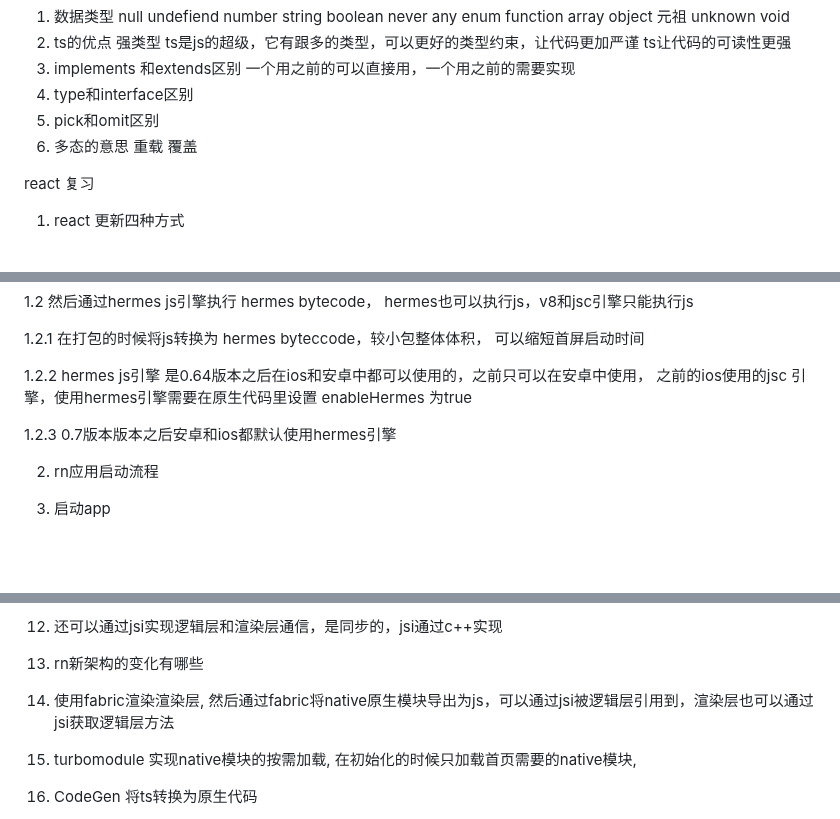
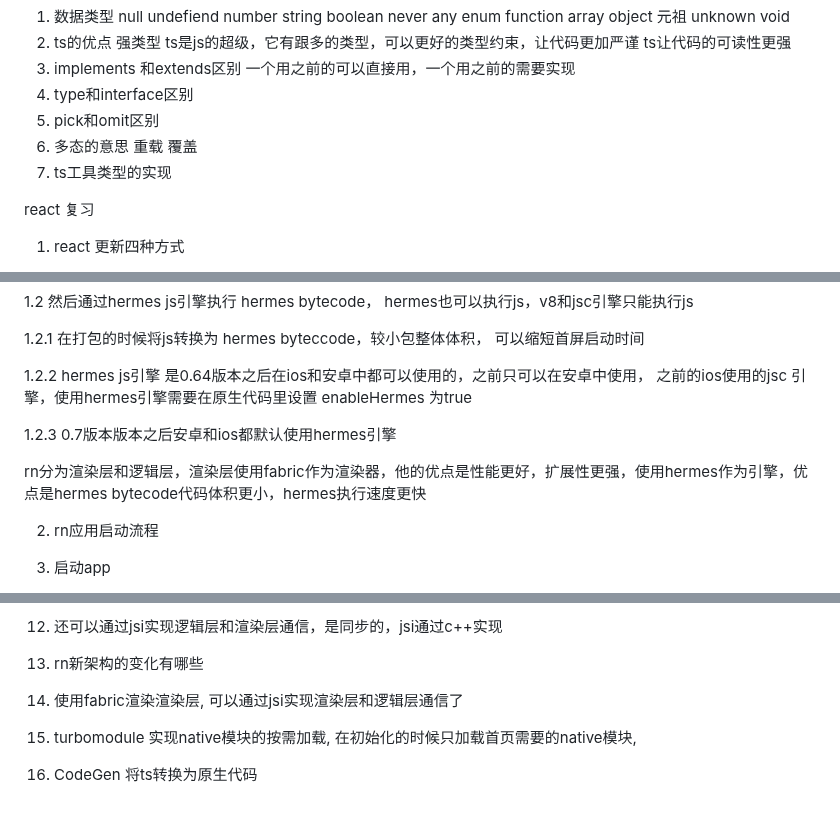
Before and after one commit to eattopking/web-performance, a Markdown page: interview/mianjing.md, 3 parts joined by grey strips. Rendered like a GitHub page; blank space fills up the shorter version.

```diff
--- a/interview/mianjing.md
+++ b/interview/mianjing.md
@@ -295,6 +295,7 @@ ts让代码的可读性更强
 6. 多态的意思
 重载
 覆盖
+7. ts工具类型的实现
 
 react 复习
 
@@ -490,6 +491,8 @@ rn复习
 
 1.2.3 0.7版本版本之后安卓和ios都默认使用hermes引擎
 
+rn分为渲染层和逻辑层，渲染层使用fabric作为渲染器，他的优点是性能更好，扩展性更强，使用hermes作为引擎，优点是hermes bytecode代码体积更小，hermes执行速度更快
+
 2. rn应用启动流程
 
 1. 启动app
@@ -515,7 +518,7 @@ rn复习
 
 4. rn新架构的变化有哪些
 
-1. 使用fabric渲染渲染层, 然后通过fabric将native原生模块导出为js，可以通过jsi被逻辑层引用到，渲染层也可以通过jsi获取逻辑层方法
+1. 使用fabric渲染渲染层, 可以通过jsi实现渲染层和逻辑层通信了
 
 2. turbomodule 实现native模块的按需加载, 在初始化的时候只加载首页需要的native模块,
 
```
Also changed, not shown: other parts of interview/mianjing.md (+64 -13 lines), basics/ts.md (+63 -1 lines).
